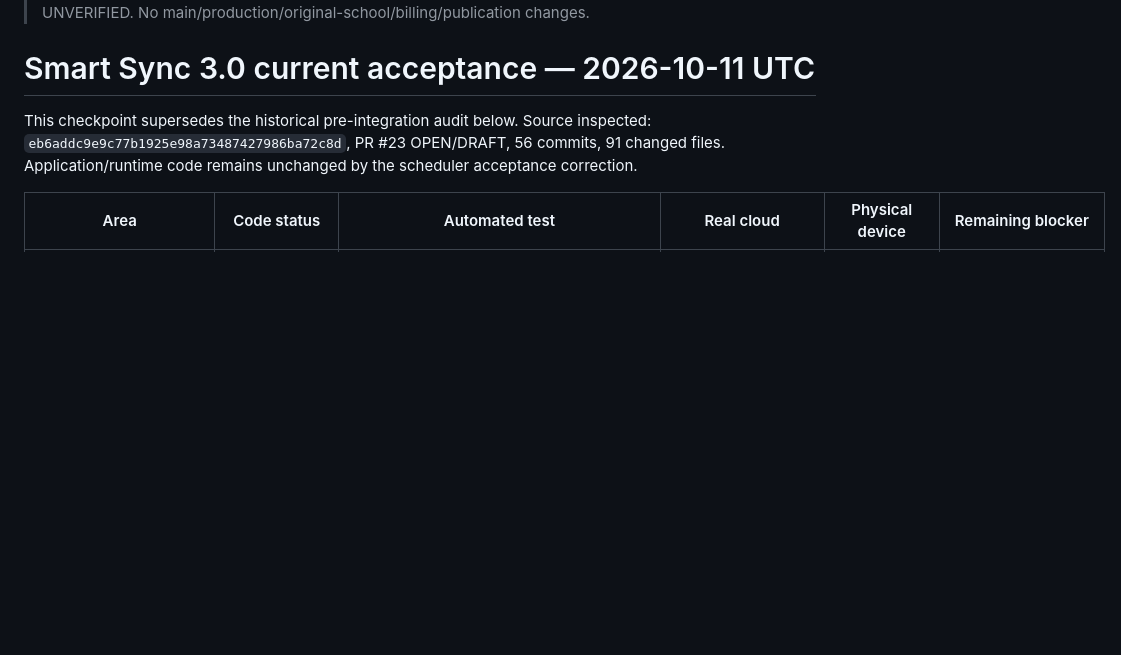
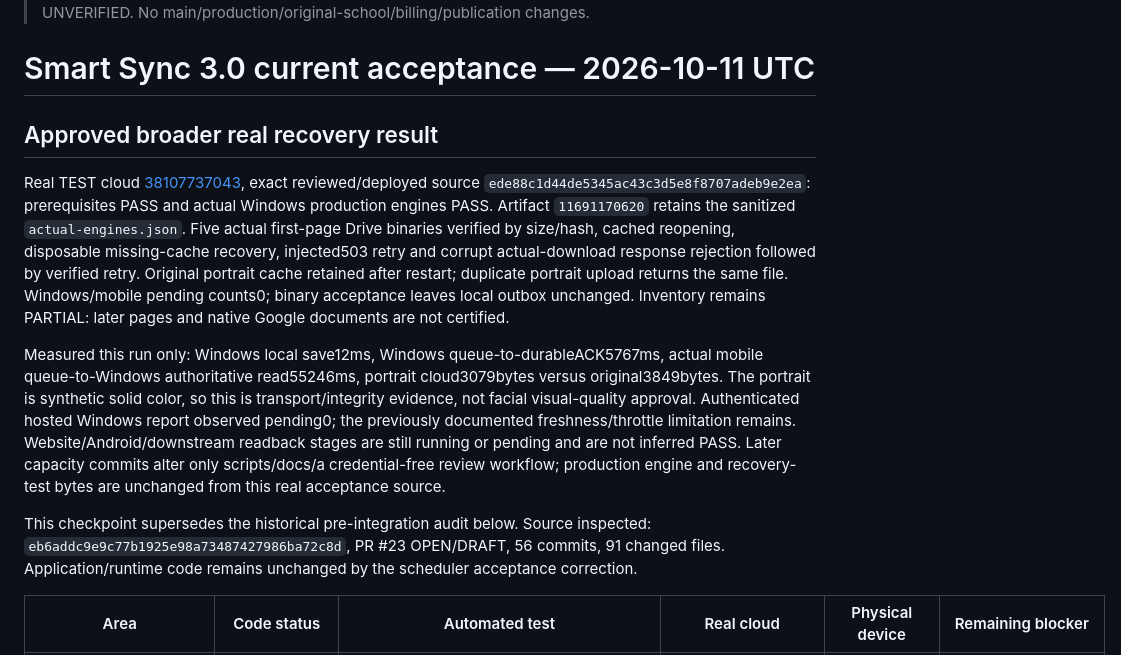
Before and after one commit to cscticket01-hash/Saarthi_Ai, a Markdown page: docs/smart-sync-3-remaining-acceptance.md, the part around the change. GitHub-like rendering; blank space fills up the shorter version.

Commit message:
Record passing five-file real TEST recovery acceptance

```diff
--- a/docs/smart-sync-3-remaining-acceptance.md
+++ b/docs/smart-sync-3-remaining-acceptance.md
@@ -3,6 +3,12 @@
 > Visual review inspected all 24 images in exact cd59 artifact11690337047 (eight originals, eight optimized PNGs, eight high-quality JPGs). All eight clean Arial24 Latin/digit scans retain thirty readable rows and full final digits without visible clipping, blur or missing lines. Optimized copies crop blank margins. This is a narrow synthetic-text visual PASS, not photos/seals/signatures/handwriting/small-print/Bengali/Hindi/noisy/multipage approval. Aggregate optimized bytes995994 versus2297981 original (56.66% savings); the tighter409600-byte target was not met, preserving readability. Physical tests remain UNVERIFIED. No main/production/original-school/billing/publication changes.
 
 # Smart Sync 3.0 current acceptance — 2026-10-11 UTC
+
+## Approved broader real recovery result
+
+Real TEST cloud [38107737043](https://github.com/cscticket01-hash/Saarthi_Ai/actions/runs/38107737043), exact reviewed/deployed source `ede88c1d44de5345ac43c3d5e8f8707adeb9e2ea`: prerequisites PASS and actual Windows production engines PASS. Artifact `11691170620` retains the sanitized `actual-engines.json`. Five actual first-page Drive binaries verified by size/hash, cached reopening, disposable missing-cache recovery, injected503 retry and corrupt actual-download response rejection followed by verified retry. Original portrait cache retained after restart; duplicate portrait upload returns the same file. Windows/mobile pending counts0; binary acceptance leaves local outbox unchanged. Inventory remains PARTIAL: later pages and native Google documents are not certified.
+
+Measured this run only: Windows local save12ms, Windows queue-to-durableACK5767ms, actual mobile queue-to-Windows authoritative read55246ms, portrait cloud3079bytes versus original3849bytes. The portrait is synthetic solid color, so this is transport/integrity evidence, not facial visual-quality approval. Authenticated hosted Windows report observed pending0; the previously documented freshness/throttle limitation remains. Website/Android/downstream readback stages are still running or pending and are not inferred PASS. Later capacity commits alter only scripts/docs/a credential-free review workflow; production engine and recovery-test bytes are unchanged from this real acceptance source.
 
 This checkpoint supersedes the historical pre-integration audit below. Source inspected: `eb6addc9e9c77b1925e98a73487427986ba72c8d`, PR #23 OPEN/DRAFT, 56 commits, 91 changed files. Application/runtime code remains unchanged by the scheduler acceptance correction.
 
```
